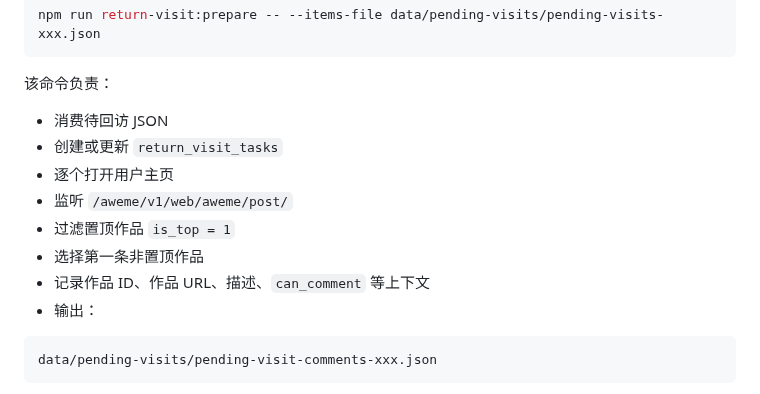
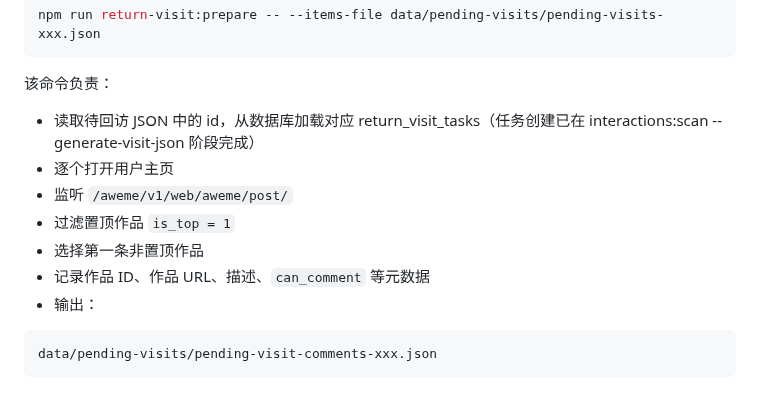
Before and after one commit to breezePeak/li_shang_wang_lai, a Markdown page: SKILL.md, the part around the change. Drawn GitHub-style.

````diff
--- a/SKILL.md
+++ b/SKILL.md
@@ -88,13 +88,12 @@ npm run return-visit:prepare -- --items-file data/pending-visits/pending-visits-
 ```
 
 该命令负责：
-- 消费待回访 JSON
-- 创建或更新 `return_visit_tasks`
+- 读取待回访 JSON 中的 id，从数据库加载对应 return_visit_tasks（任务创建已在 interactions:scan --generate-visit-json 阶段完成）
 - 逐个打开用户主页
 - 监听 `/aweme/v1/web/aweme/post/`
 - 过滤置顶作品 `is_top = 1`
 - 选择第一条非置顶作品
-- 记录作品 ID、作品 URL、描述、`can_comment` 等上下文
+- 记录作品 ID、作品 URL、描述、`can_comment` 等元数据
 - 输出：
 
 ```text
````
Also changed, not shown: docs/COMMANDS.md (+11 -7 lines).
